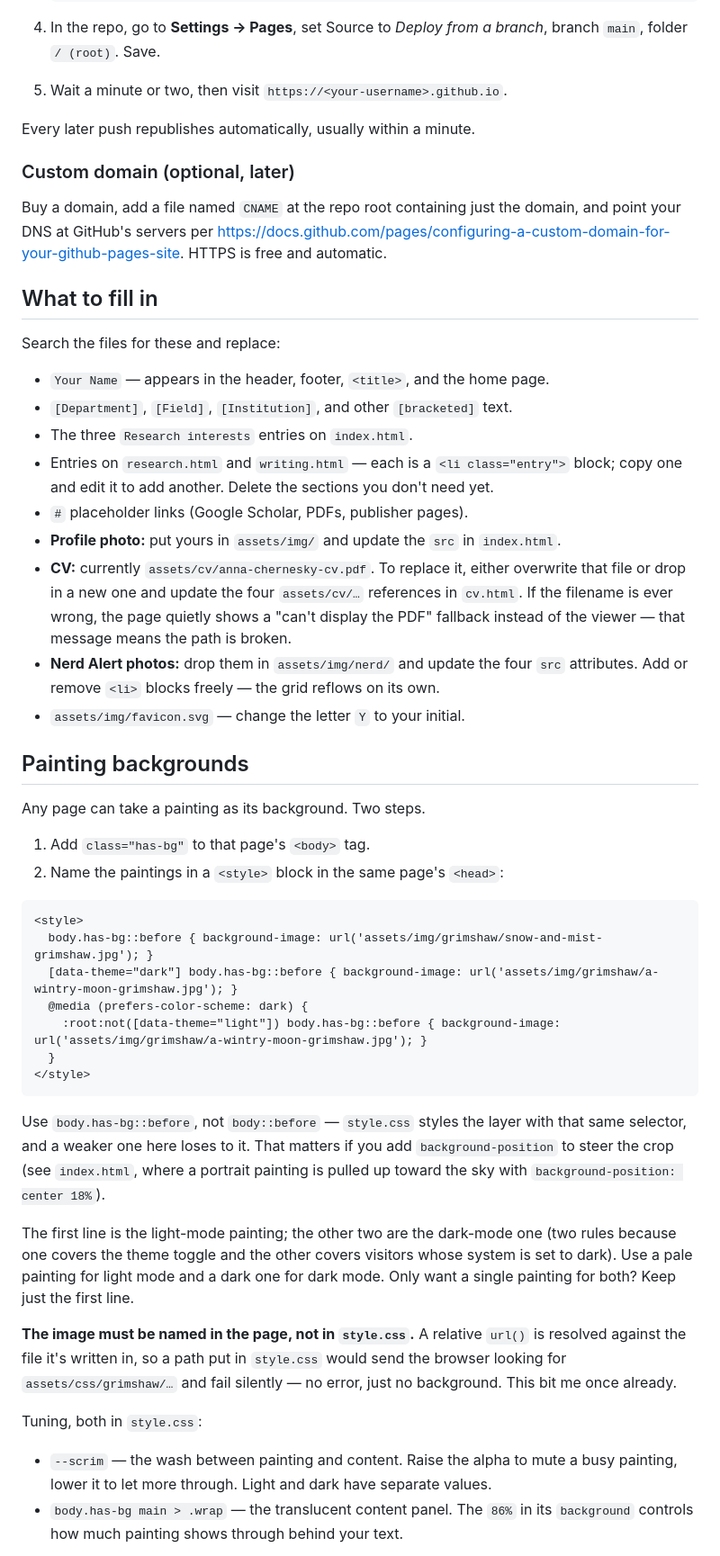
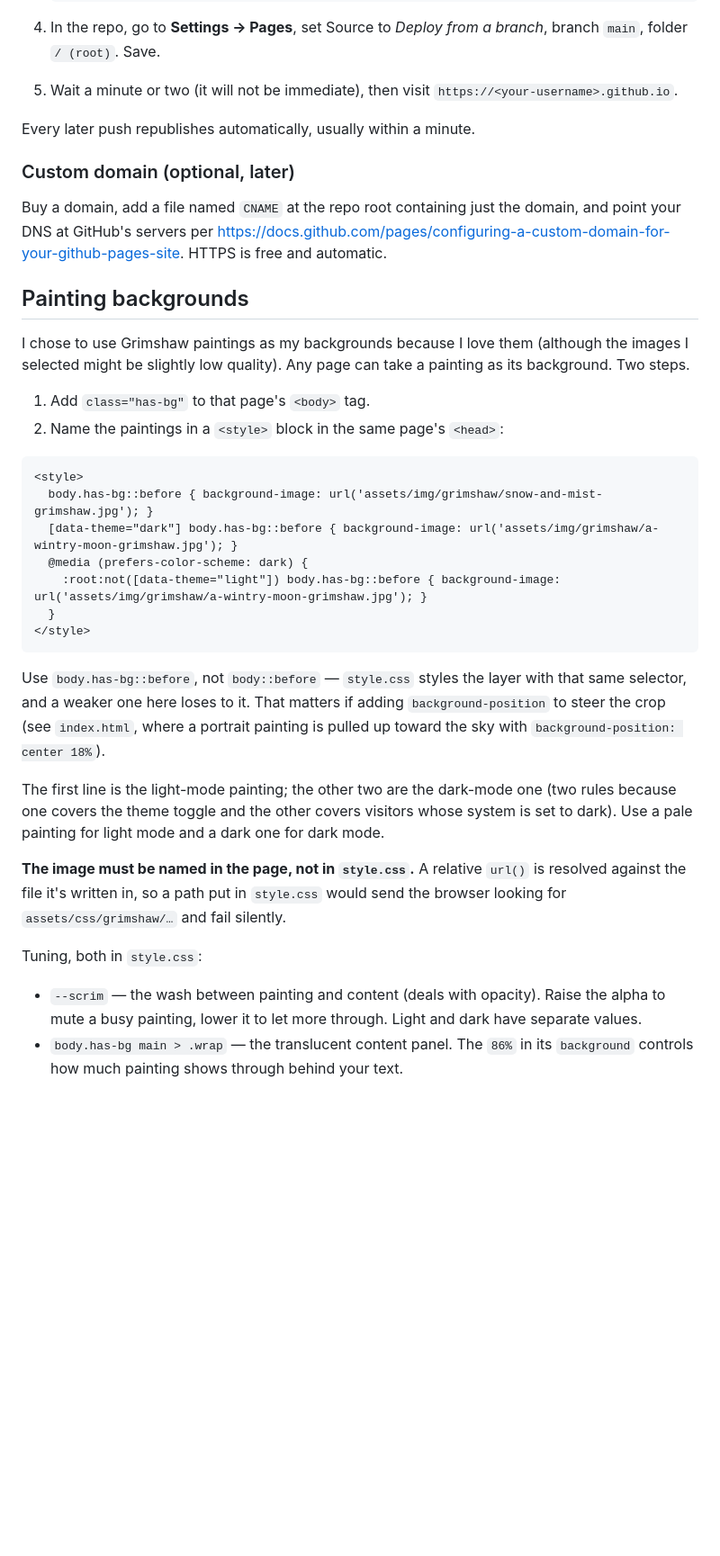
Before and after one commit to annakcher/annakcher.github.io, a Markdown page: README.md, the part around one of its changes. Shown at 90% size. GitHub-like rendering; blank space fills up the shorter version.

Commit message:
Revise README for clarity and detail
Updated README to clarify instructions and improve readability.

````diff
--- a/README.md
+++ b/README.md
@@ -48,7 +47,7 @@ then open <http://localhost:8000>.
 
 4. In the repo, go to **Settings → Pages**, set Source to *Deploy from a branch*, branch
    `main`, folder `/ (root)`. Save.
-5. Wait a minute or two, then visit `https://<your-username>.github.io`.
+5. Wait a minute or two (it will not be immediate), then visit `https://<your-username>.github.io`.
 
 Every later push republishes automatically, usually within a minute.
 
@@ -59,27 +58,9 @@ point your DNS at GitHub's servers per
 <https://docs.github.com/pages/configuring-a-custom-domain-for-your-github-pages-site>.
 HTTPS is free and automatic.
 
-## What to fill in
-
-Search the files for these and replace:
-
-- `Your Name` — appears in the header, footer, `<title>`, and the home page.
-- `[Department]`, `[Field]`, `[Institution]`, and other `[bracketed]` text.
-- The three `Research interests` entries on `index.html`.
-- Entries on `research.html` and `writing.html` — each is a `<li class="entry">` block;
-  copy one and edit it to add another. Delete the sections you don't need yet.
-- `#` placeholder links (Google Scholar, PDFs, publisher pages).
-- **Profile photo:** put yours in `assets/img/` and update the `src` in `index.html`.
-- **CV:** currently `assets/cv/anna-chernesky-cv.pdf`. To replace it, either overwrite that
-  file or drop in a new one and update the four `assets/cv/…` references in `cv.html`.
-  If the filename is ever wrong, the page quietly shows a "can't display the PDF"
-  fallback instead of the viewer — that message means the path is broken.
-- **Nerd Alert photos:** drop them in `assets/img/nerd/` and update the four `src`
-  attributes. Add or remove `<li>` blocks freely — the grid reflows on its own.
-- `assets/img/favicon.svg` — change the letter `Y` to your initial.
-
 ## Painting backgrounds
 
+I chose to use Grimshaw paintings as my backgrounds because I love them (although the images I selected might be slightly low quality).
 Any page can take a painting as its background. Two steps.
 
 1. Add `class="has-bg"` to that page's `<body>` tag.
@@ -96,23 +77,21 @@ Any page can take a painting as its background. Two steps.
 ```
 
 Use `body.has-bg::before`, not `body::before` — `style.css` styles the layer with that
-same selector, and a weaker one here loses to it. That matters if you add
+same selector, and a weaker one here loses to it. That matters if adding
 `background-position` to steer the crop (see `index.html`, where a portrait painting
 is pulled up toward the sky with `background-position: center 18%`).
 
 The first line is the light-mode painting; the other two are the dark-mode one (two
 rules because one covers the theme toggle and the other covers visitors whose system
 is set to dark). Use a pale painting for light mode and a dark one for dark mode.
-Only want a single painting for both? Keep just the first line.
 
 **The image must be named in the page, not in `style.css`.** A relative `url()` is
 resolved against the file it's written in, so a path put in `style.css` would send the
-browser looking for `assets/css/grimshaw/…` and fail silently — no error, just no
-background. This bit me once already.
+browser looking for `assets/css/grimshaw/…` and fail silently.
 
 Tuning, both in `style.css`:
 
-- `--scrim` — the wash between painting and content. Raise the alpha to mute a busy
+- `--scrim` — the wash between painting and content (deals with opacity).  Raise the alpha to mute a busy
   painting, lower it to let more through. Light and dark have separate values.
 - `body.has-bg main > .wrap` — the translucent content panel. The `86%` in its
   `background` controls how much painting shows through behind your text.
````
Also changed, not shown: other parts of README.md (+7 -8 lines).
